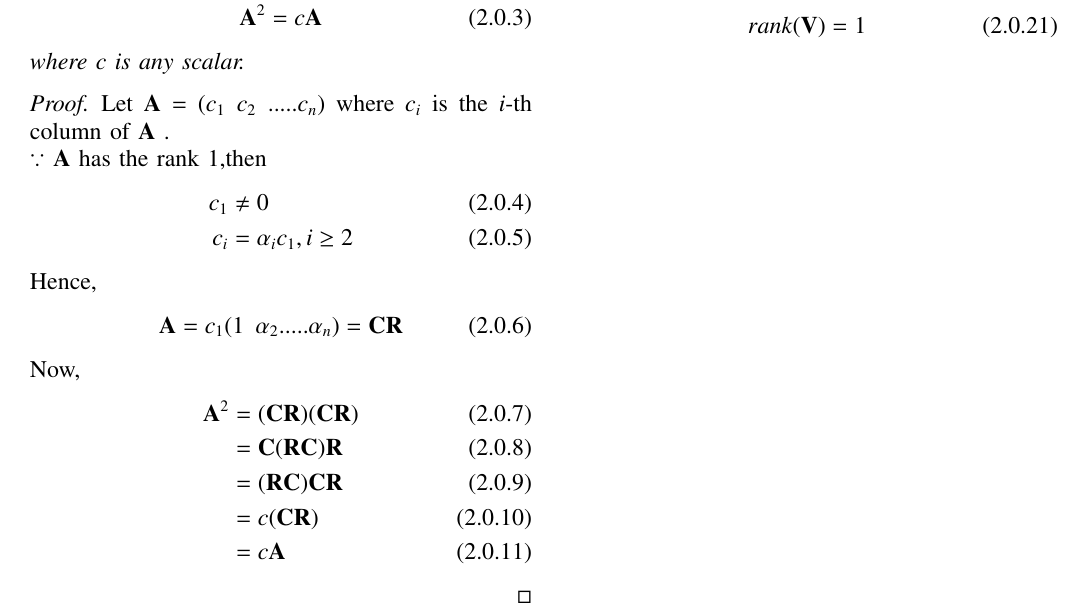
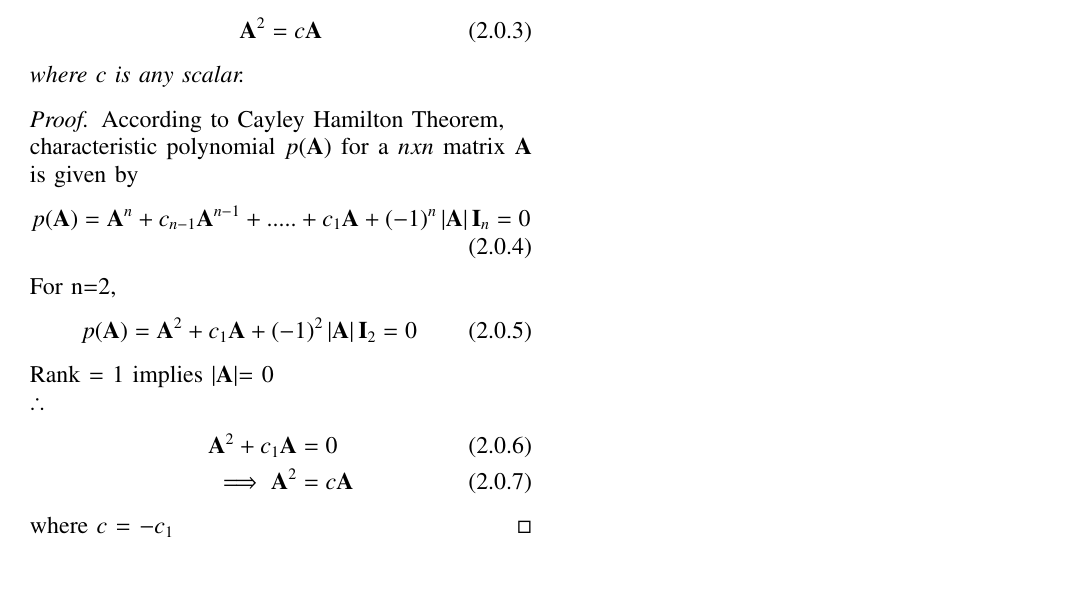
Before and after one commit to ka-raja-babu/Matrix-Theory, a LaTeX paper (ChallengeProblem1/ChallengeProblem1.tex): part of the page, cut so that both start at the same text, the shorter picture padded with empty space. Compiled offline with pdfLaTeX.

Commit message:
Add files via upload

```diff
--- a/ChallengeProblem1/ChallengeProblem1.tex
+++ b/ChallengeProblem1/ChallengeProblem1.tex
@@ -160,30 +160,25 @@ where $c$ is any scalar.
 \end{theorem}
 
 \begin{proof}
-Let $\vec{A}$ = $(c_1 \hspace{0.2cm}  c_2 \hspace{0.2cm} ..... c_n)$ where $c_i$ is the $i$-th column of $\vec{A}$ .
+According to Cayley Hamilton Theorem,
 \\
-$\because$ $\vec{A}$ has the rank 1,then
+characteristic polynomial $p(\vec{A})$ for a  $nxn$ matrix $\vec{A}$ is given by
 \begin{align}
-    c_1 &\neq 0
+    p(\vec{A}) &= \vec{A}^n + c_{n-1}\vec{A}^{n-1} + .....+ c_1\vec{A} + (-1)^n\abs{\vec{A}}\vec{I}_n = 0
+\end{align}
+For n=2,
+\begin{align}
+    p(\vec{A}) &= \vec{A}^2 + c_1\vec{A} + (-1)^2\abs{\vec{A}}\vec{I}_2=0
+\end{align}
+Rank = 1 implies $\abs{\vec{A}}$= 0
+\\
+$\therefore$
+\begin{align}
+    \vec{A}^2 + c_1\vec{A} &= 0
     \\
-    c_i &= \alpha_ic_1 , i\geq 2
+    \implies \vec{A}^2 &= c\vec{A}
 \end{align}
-Hence,
-\begin{align}
-    \vec{A} &= c_1(1 \hspace{0.2cm} \alpha_2 .....\alpha_n) = \vec{C}\vec{R}
-\end{align}
-Now,
-\begin{align}
-    \vec{A}^2 &= (\vec{C}\vec{R})(\vec{C}\vec{R})
-    \\
-    &= \vec{C}(\vec{R}\vec{C})\vec{R}
-    \\
-    &= (\vec{R}\vec{C})\vec{C}\vec{R}
-    \\
-    &= c(\vec{C}\vec{R})
-    \\
-    &= c\vec{A}
-\end{align}
+where $c$ = $-c_1$
 \end{proof}
 Now,
 \begin{align}
```
Also changed, not shown: ChallengeProblem1/ChallengeProblem1.pdf.
